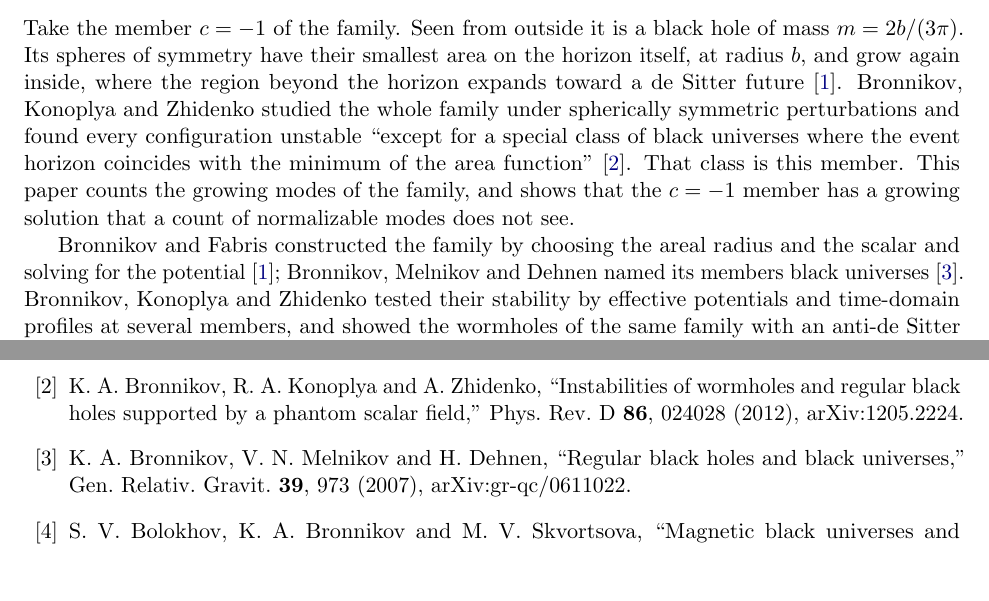
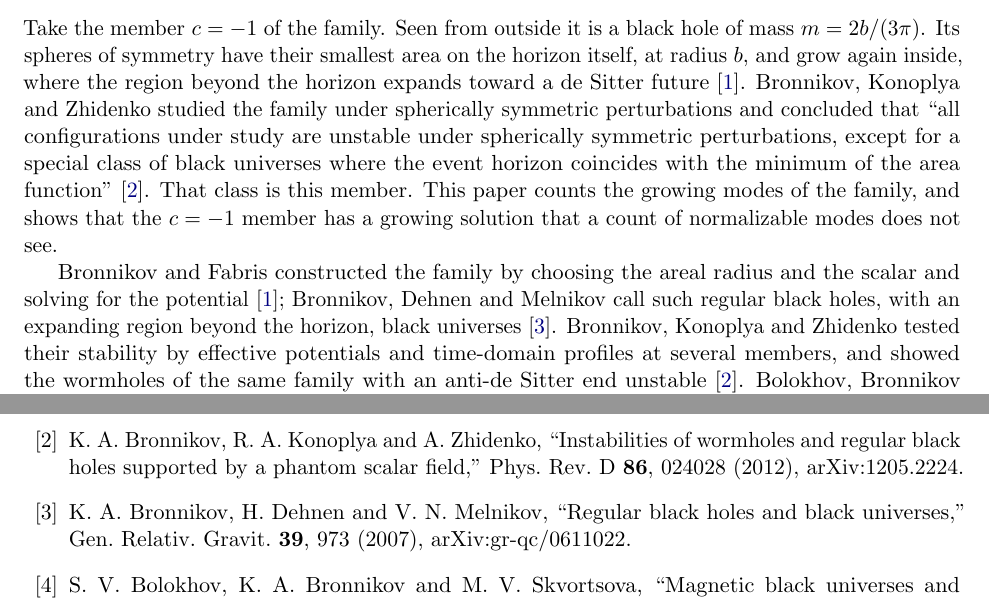
Before and after one commit to nmoinvaz/negative-mass, a LaTeX paper (paper/4-black-universes/main.tex): two parts of pages 2 and 16 of 16, joined at a grey line, cut so that both start at the same text, the shorter picture padded with empty space. Compiled offline with pdfLaTeX.

Commit message:
Paper IV: Quote [BKZ12] in full, fix [BMD07]'s author order and the float placement
The introduction quotes the conclusion of [BKZ12] verbatim, the 2007 reference
lists its authors in the publisher's order, and the member table and Fig. 1
float to page tops so no page ends early.

```diff
--- a/paper/4-black-universes/main.tex
+++ b/paper/4-black-universes/main.tex
@@ -58,14 +58,16 @@ proved by hand.
 
 Take the member $c=-1$ of the family. Seen from outside it is a black hole of mass $m=2b/(3\pi)$. Its spheres of symmetry
 have their smallest area on the horizon itself, at radius $b$, and grow again inside, where the region beyond the horizon
-expands toward a de Sitter future~\cite{BF06}. Bronnikov, Konoplya and Zhidenko studied the whole family under spherically
-symmetric perturbations and found every configuration unstable ``except for a special class of black universes where the
-event horizon coincides with the minimum of the area function''~\cite{BKZ12}. That class is this member. % NEEDS #260
+expands toward a de Sitter future~\cite{BF06}. Bronnikov, Konoplya and Zhidenko studied the family under spherically symmetric
+perturbations and concluded that ``all configurations under study are unstable under spherically symmetric perturbations,
+except for a special class of black universes where the event horizon coincides with the minimum of the area
+function''~\cite{BKZ12}. That class is this member. % NEEDS #260
 This paper counts the growing modes of the family, and shows that the $c=-1$ member has a growing solution that a count of
 normalizable modes does not see. % NEEDS #260
 
 Bronnikov and Fabris constructed the family by choosing the areal radius and the scalar and solving for the
-potential~\cite{BF06}; Bronnikov, Melnikov and Dehnen named its members black universes~\cite{BMD07}. Bronnikov, Konoplya and
+potential~\cite{BF06}; Bronnikov, Dehnen and Melnikov call such regular black holes, with an expanding region beyond the horizon, black
+universes~\cite{BMD07}. Bronnikov, Konoplya and
 Zhidenko tested their stability by effective potentials and time-domain profiles at several members, and showed the
 wormholes of the same family with an anti-de Sitter end unstable~\cite{BKZ12}. Bolokhov, Bronnikov and Skvortsova added a
 magnetic field~\cite{BBS12}, and Bronnikov and Walia showed that the Simpson--Visser black bounce~\cite{SV19} is a solution
@@ -703,7 +704,7 @@ $c=-1.5$, $R'(\rho_h)=0.321578$, and Sec.~\ref{sec:cauchy} uses its pure-gauge $
 (2006), arXiv:gr-qc/0511109.
 \bibitem{BKZ12} K. A. Bronnikov, R. A. Konoplya and A. Zhidenko, ``Instabilities of wormholes and regular black holes
 supported by a phantom scalar field,'' Phys. Rev. D \textbf{86}, 024028 (2012), arXiv:1205.2224.
-\bibitem{BMD07} K. A. Bronnikov, V. N. Melnikov and H. Dehnen, ``Regular black holes and black universes,'' Gen. Relativ.
+\bibitem{BMD07} K. A. Bronnikov, H. Dehnen and V. N. Melnikov, ``Regular black holes and black universes,'' Gen. Relativ.
 Gravit. \textbf{39}, 973 (2007), arXiv:gr-qc/0611022.
 \bibitem{BBS12} S. V. Bolokhov, K. A. Bronnikov and M. V. Skvortsova, ``Magnetic black universes and wormholes with a
 phantom scalar,'' Class. Quantum Grav. \textbf{29}, 245006 (2012), arXiv:1208.4619.
```
Also changed, not shown: paper/4-black-universes/main.pdf, paper/4-black-universes/main.tex (3 more changed lines).
